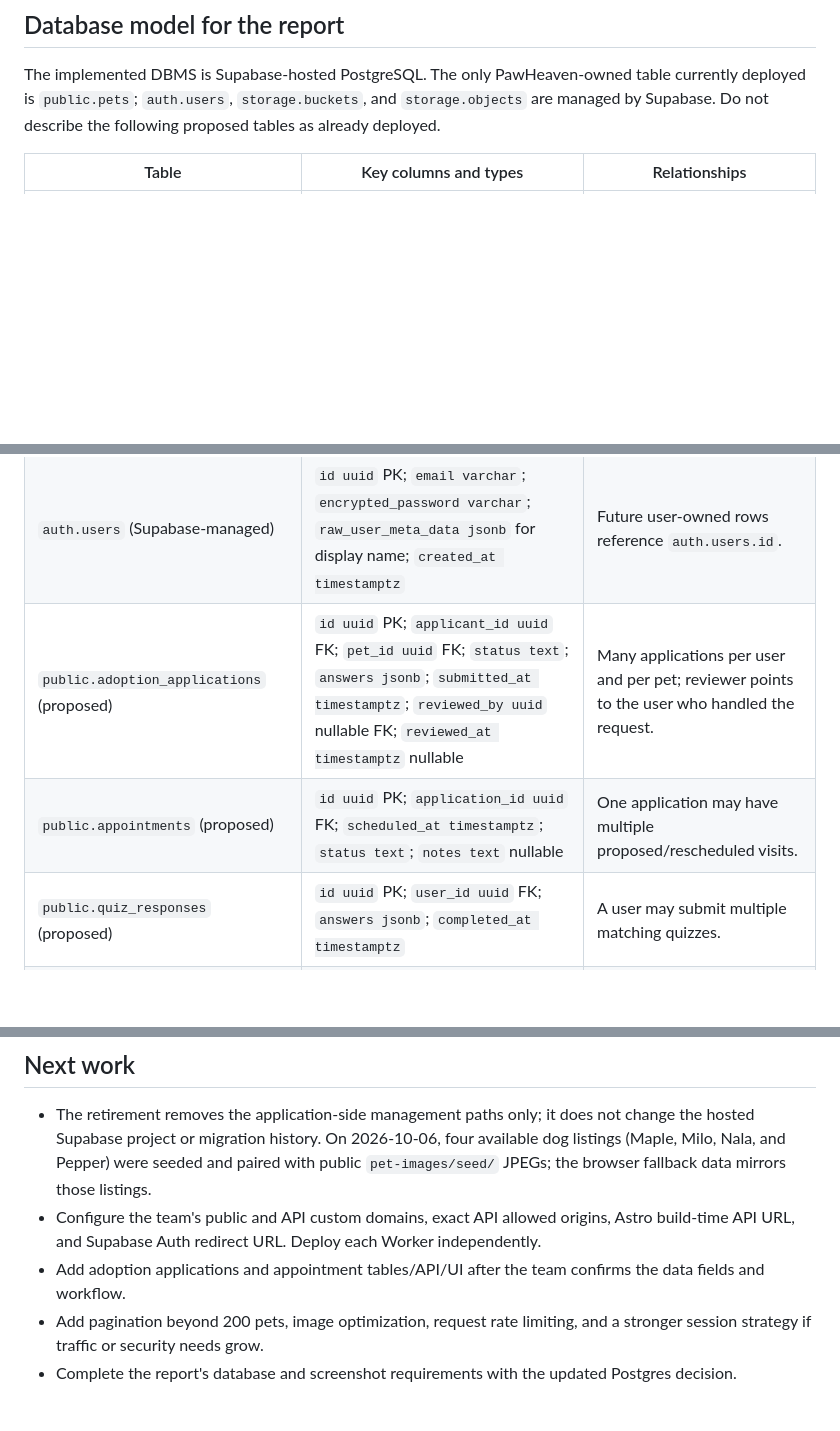
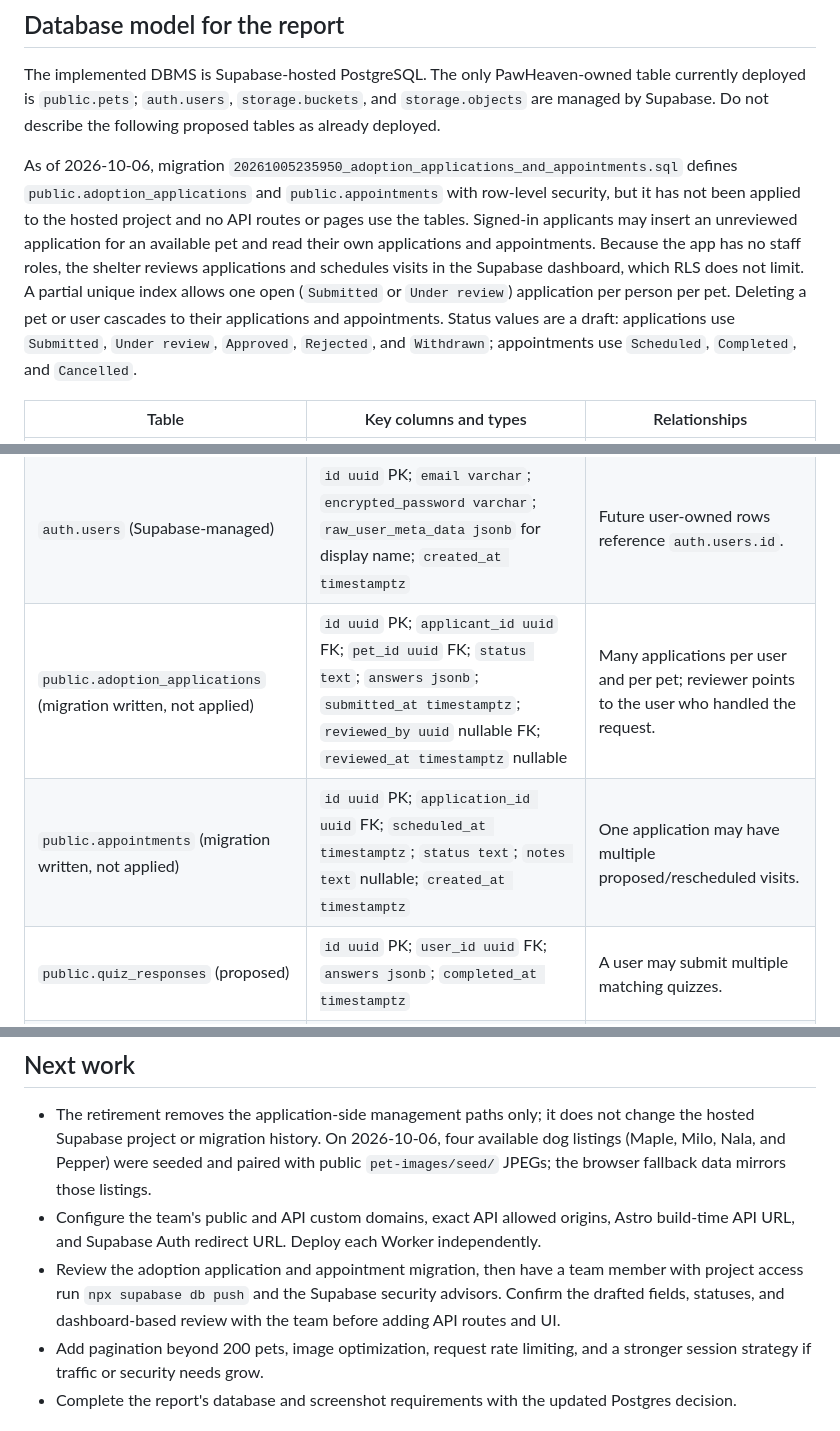
Before and after one commit to ConnorSwis/PawHeaven, a Markdown page: BRAINMAP.md, 3 parts joined by grey strips. Rendered like a GitHub page; blank space fills up the shorter version.

Commit message:
Document adoption and appointment migration in BRAINMAP.md (#9)
Re-adds the section 7 notes on top of the staff retirement: marks the two
tables as migration written but not applied, describes the applicant-only
policies and dashboard-based review, and lists the db push step.

Co-Authored-By: Claude Opus 5.5 <noreply@anthropic.com>

```diff
--- a/BRAINMAP.md
+++ b/BRAINMAP.md
@@ -68,12 +68,14 @@ The public site still has clearly labeled sample pet listings when the API or da
 
 The implemented DBMS is Supabase-hosted PostgreSQL. The only PawHeaven-owned table currently deployed is `public.pets`; `auth.users`, `storage.buckets`, and `storage.objects` are managed by Supabase. Do not describe the following proposed tables as already deployed.
 
+As of 2026-10-06, migration `20261005235950_adoption_applications_and_appointments.sql` defines `public.adoption_applications` and `public.appointments` with row-level security, but it has not been applied to the hosted project and no API routes or pages use the tables. Signed-in applicants may insert an unreviewed application for an available pet and read their own applications and appointments. Because the app has no staff roles, the shelter reviews applications and schedules visits in the Supabase dashboard, which RLS does not limit. A partial unique index allows one open (`Submitted` or `Under review`) application per person per pet. Deleting a pet or user cascades to their applications and appointments. Status values are a draft: applications use `Submitted`, `Under review`, `Approved`, `Rejected`, and `Withdrawn`; appointments use `Scheduled`, `Completed`, and `Cancelled`.
+
 | Table | Key columns and types | Relationships |
 | --- | --- | --- |
 | `public.pets` (implemented) | `id uuid` PK; `name`, `species`, `breed`, `age_label`, `status`, `summary`, `image_path` as `text`; `intake_date date`; `tags text[]`; `created_at timestamptz` | `image_path` is a Storage object path, not a SQL foreign key. |
 | `auth.users` (Supabase-managed) | `id uuid` PK; `email varchar`; `encrypted_password varchar`; `raw_user_meta_data jsonb` for display name; `created_at timestamptz` | Future user-owned rows reference `auth.users.id`. |
-| `public.adoption_applications` (proposed) | `id uuid` PK; `applicant_id uuid` FK; `pet_id uuid` FK; `status text`; `answers jsonb`; `submitted_at timestamptz`; `reviewed_by uuid` nullable FK; `reviewed_at timestamptz` nullable | Many applications per user and per pet; reviewer points to the user who handled the request. |
-| `public.appointments` (proposed) | `id uuid` PK; `application_id uuid` FK; `scheduled_at timestamptz`; `status text`; `notes text` nullable | One application may have multiple proposed/rescheduled visits. |
+| `public.adoption_applications` (migration written, not applied) | `id uuid` PK; `applicant_id uuid` FK; `pet_id uuid` FK; `status text`; `answers jsonb`; `submitted_at timestamptz`; `reviewed_by uuid` nullable FK; `reviewed_at timestamptz` nullable | Many applications per user and per pet; reviewer points to the user who handled the request. |
+| `public.appointments` (migration written, not applied) | `id uuid` PK; `application_id uuid` FK; `scheduled_at timestamptz`; `status text`; `notes text` nullable; `created_at timestamptz` | One application may have multiple proposed/rescheduled visits. |
 | `public.quiz_responses` (proposed) | `id uuid` PK; `user_id uuid` FK; `answers jsonb`; `completed_at timestamptz` | A user may submit multiple matching quizzes. |
 | `public.suppliers` (proposed inventory) | `id uuid` PK; `name text`; `email text` nullable; `phone text` nullable | One supplier may provide many inventory items. |
 | `public.inventory_items` (proposed inventory) | `id uuid` PK; `supplier_id uuid` nullable FK; `name text`; `category text`; `unit text`; `quantity_on_hand numeric`; `expires_on date` nullable | Each item may have a supplier and many transactions. |
@@ -107,7 +109,7 @@ The report also calls for ten use cases with one requirement each, a user-manage
 
 - The retirement removes the application-side management paths only; it does not change the hosted Supabase project or migration history. On 2026-10-06, four available dog listings (Maple, Milo, Nala, and Pepper) were seeded and paired with public `pet-images/seed/` JPEGs; the browser fallback data mirrors those listings.
 - Configure the team's public and API custom domains, exact API allowed origins, Astro build-time API URL, and Supabase Auth redirect URL. Deploy each Worker independently.
-- Add adoption applications and appointment tables/API/UI after the team confirms the data fields and workflow.
+- Review the adoption application and appointment migration, then have a team member with project access run `npx supabase db push` and the Supabase security advisors. Confirm the drafted fields, statuses, and dashboard-based review with the team before adding API routes and UI.
 - Add pagination beyond 200 pets, image optimization, request rate limiting, and a stronger session strategy if traffic or security needs grow.
 - Complete the report's database and screenshot requirements with the updated Postgres decision.
 
```
